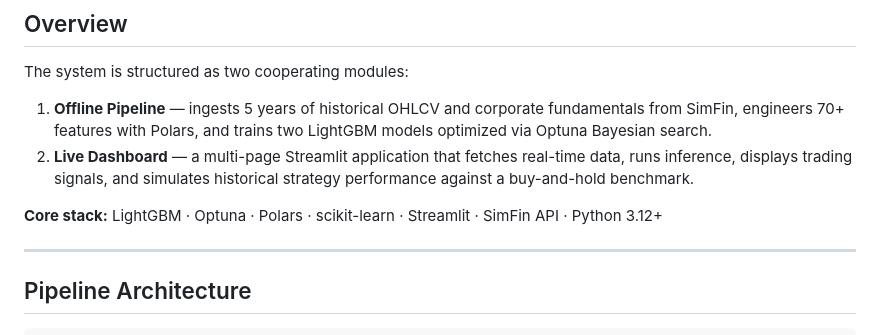
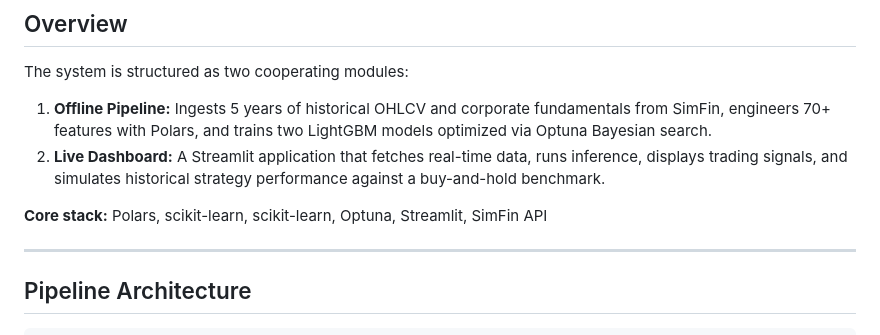
Before and after one commit to nicolaswilches/daily-trading-system, a Markdown page: README.md, the part around one of its changes. Rendered like a GitHub page.

Commit message:
Adjustments to the readme

```diff
--- a/README.md
+++ b/README.md
@@ -13,10 +13,10 @@ A quantitative trading pipeline that forecasts next-day stock price direction an
 
 The system is structured as two cooperating modules:
 
-1. **Offline Pipeline** — ingests 5 years of historical OHLCV and corporate fundamentals from SimFin, engineers 70+ features with Polars, and trains two LightGBM models optimized via Optuna Bayesian search.
-2. **Live Dashboard** — a multi-page Streamlit application that fetches real-time data, runs inference, displays trading signals, and simulates historical strategy performance against a buy-and-hold benchmark.
+1. **Offline Pipeline:** Ingests 5 years of historical OHLCV and corporate fundamentals from SimFin, engineers 70+ features with Polars, and trains two LightGBM models optimized via Optuna Bayesian search.
+2. **Live Dashboard:** A Streamlit application that fetches real-time data, runs inference, displays trading signals, and simulates historical strategy performance against a buy-and-hold benchmark.
 
-**Core stack:** LightGBM · Optuna · Polars · scikit-learn · Streamlit · SimFin API · Python 3.12+
+**Core stack:** Polars, scikit-learn, scikit-learn, Optuna, Streamlit, SimFin API
 
 ---
 
```
Also changed, not shown: other parts of README.md (+1 -5 lines).
